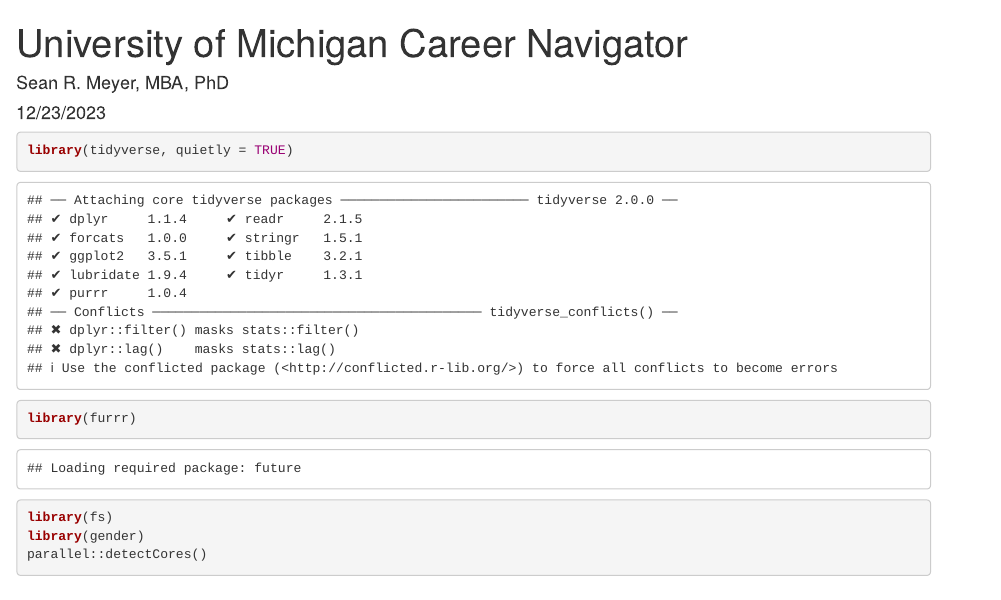
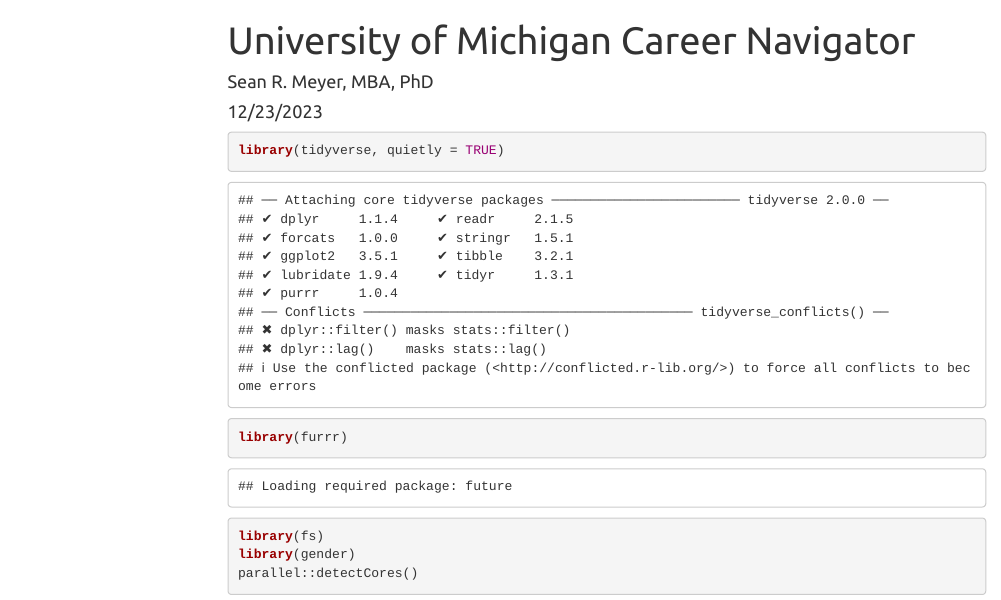
Before and after one commit to seanrmeyer/um_salary, an R Markdown document (01 R code/career navigator prep.Rmd): the page in a window 1100 px wide, from its top. Rendered offline with R 4.5, knitr and Pandoc, with nearby package versions; some code elsewhere in the file could not run offline; menus at the side of the page are left out; column names are cleaned by a stand-in for the janitor package.

Commit message:
updated toc header

````diff
--- a/01 R code/career navigator prep.Rmd
+++ b/01 R code/career navigator prep.Rmd
@@ -3,12 +3,11 @@
 author: "Sean R. Meyer, MBA, PhD"
 date: "12/23/2023"
 output:
-  html_notebook:
+  html_document:
     toc: true
     theme: united
-    df_print: paged
-    code_folding: hide
     toc_float: true
+    toc_depth: 2
 ---
 
 ```{r setup}
````
Also changed, not shown: 01 R code/um salary prep.Rmd (+2 -3 lines), 01 R code/career navigator prep.nb.html, 01 R code/um salary prep.nb.html.
